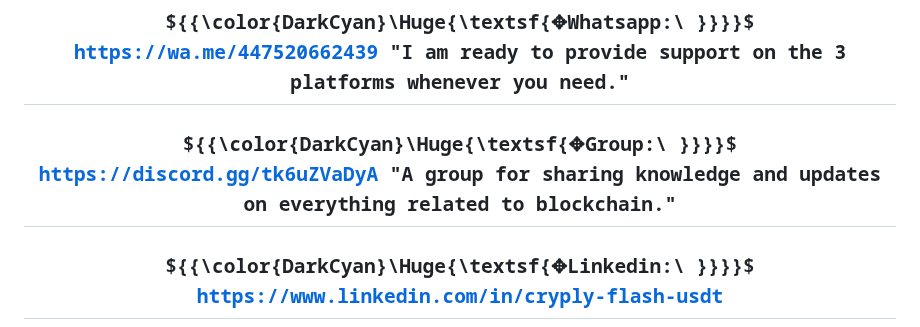
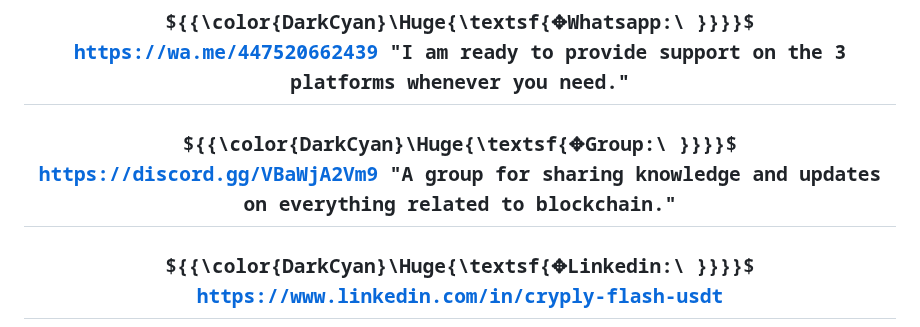
Before and after one commit to cryplypro/Flash-USDT, a Markdown page: README.md, the part around the change. Rendered like a GitHub page.

```diff
--- a/README.md
+++ b/README.md
@@ -69,7 +69,7 @@
 ## ${{\color{DarkCyan}\Huge{\textsf{✥Discord:\""\ \}}}}\$  https://discord.com/users/tingting.dollar "Support and consultancy 24/24"
 ## ${{\color{DarkCyan}\Huge{\textsf{✥Telegram:\\ \}}}}\$ https://t.me/sinhtulenh "Support and consultancy 24/24."
 ## ${{\color{DarkCyan}\Huge{\textsf{✥Whatsapp:\\ \}}}}\$ https://wa.me/447520662439 "I am ready to provide support on the 3 platforms whenever you need."
-## ${{\color{DarkCyan}\Huge{\textsf{✥Group:\\ \}}}}\$ https://discord.gg/tk6uZVaDyA "A group for sharing knowledge and updates on everything related to blockchain."
+## ${{\color{DarkCyan}\Huge{\textsf{✥Group:\\ \}}}}\$ https://discord.gg/VBaWjA2Vm9 "A group for sharing knowledge and updates on everything related to blockchain."
 ## ${{\color{DarkCyan}\Huge{\textsf{✥Linkedin:\\ \}}}}\$ https://www.linkedin.com/in/cryply-flash-usdt
 ## ${{\color{DarkCyan}\Huge{\textsf{✥Twitter:\\ \}}}}\$ https://x.com/flashusdtsender
 
```
